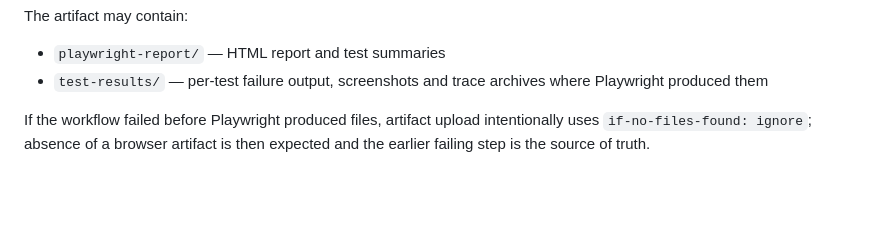
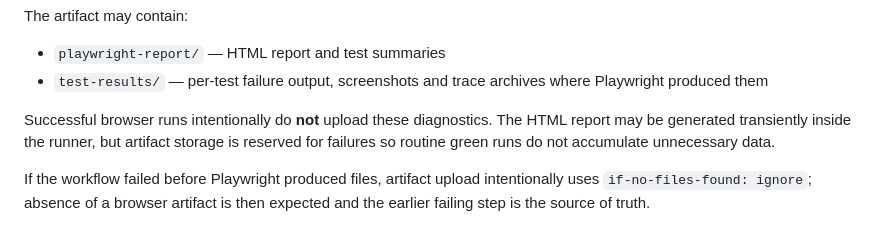
Before and after one commit to meepo1150-code/sorathai, a Markdown page: docs/CI_DIAGNOSTICS.md, the part around the change. Rendered like a GitHub page; blank space fills up the shorter version.

Commit message:
M15: clarify failure-only artifact retention

```diff
--- a/docs/CI_DIAGNOSTICS.md
+++ b/docs/CI_DIAGNOSTICS.md
@@ -32,6 +32,8 @@ The artifact may contain:
 
 - `playwright-report/` — HTML report and test summaries
 - `test-results/` — per-test failure output, screenshots and trace archives where Playwright produced them
+
+Successful browser runs intentionally do **not** upload these diagnostics. The HTML report may be generated transiently inside the runner, but artifact storage is reserved for failures so routine green runs do not accumulate unnecessary data.
 
 If the workflow failed before Playwright produced files, artifact upload intentionally uses `if-no-files-found: ignore`; absence of a browser artifact is then expected and the earlier failing step is the source of truth.
 
```
